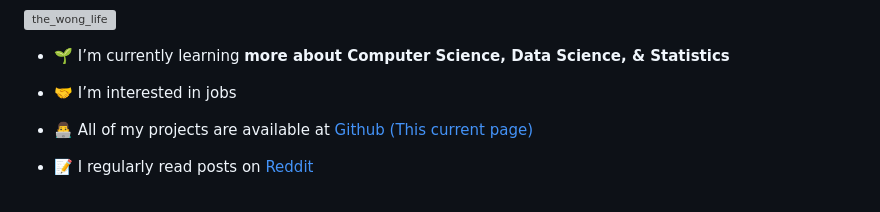
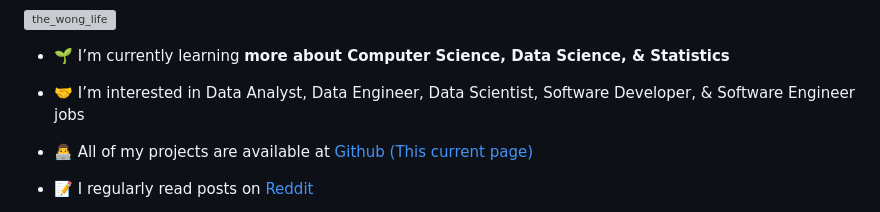
Before and after one commit to TheWongLife/TheWongLife.github.io, a Markdown page: README.md, the part around the change. Rendered like a GitHub page; grey boxes are pictures that could not be loaded.

```diff
--- a/README.md
+++ b/README.md
@@ -6,7 +6,7 @@
 
 - 🌱 I’m currently learning **more about Computer Science, Data Science, & Statistics**
 
-- 🤝 I’m interested in jobs
+- 🤝 I’m interested in Data Analyst, Data Engineer, Data Scientist, Software Developer, & Software Engineer jobs
 
 - 👨‍💻 All of my projects are available at [Github (This current page)](https://github.com/TheWongLife)
 
```
